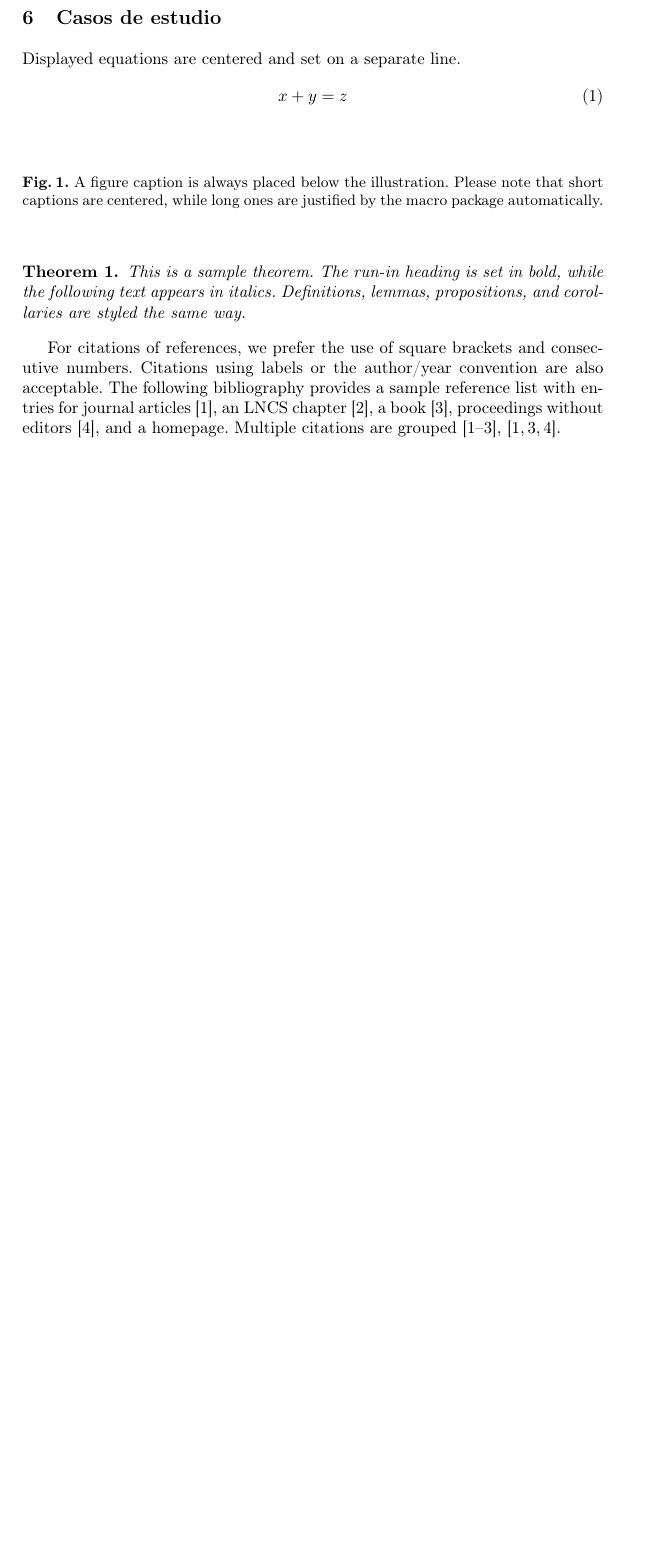
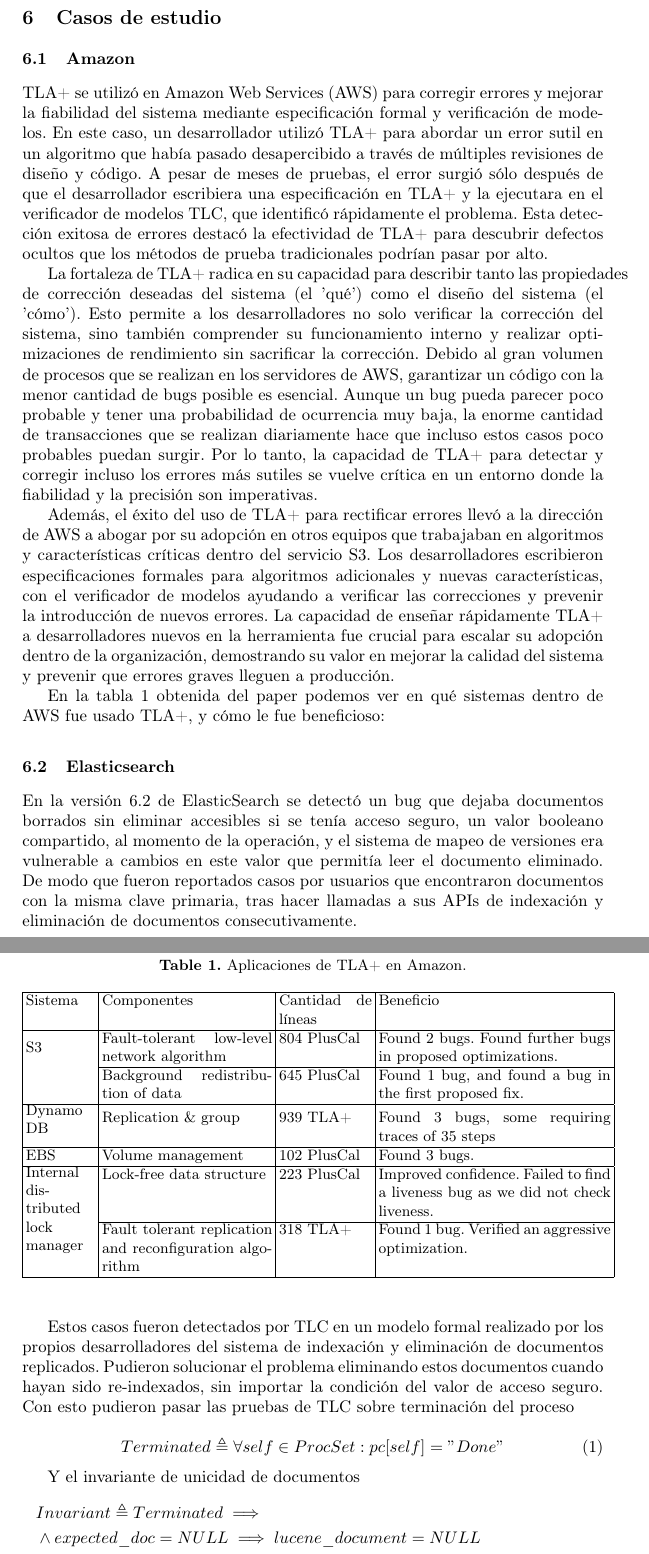
Before and after one commit to annaaimeri/informe-tla, a LaTeX paper (informe.tex): part of page 5 of 5 before the commit and two parts of pages 5 and 6 of 7 after it, the two joined at a grey line, cut so that both start at the same text, the shorter picture padded with empty space. Compiled offline with pdfLaTeX.

Commit message:
casos de estudio

```diff
--- a/informe.tex
+++ b/informe.tex
@@ -1,6 +1,9 @@
 \documentclass[runningheads]{llncs}
 \usepackage[T1]{fontenc}
 \usepackage{graphicx}
+\usepackage{amsmath}
+\usepackage{amssymb}
+\usepackage{multirow}
 
 \begin{document}
 \title{TLA+}
@@ -66,22 +69,50 @@
 \textbf{(FALTA TLAPS)}
 
 \section{Casos de estudio}
+\subsection{Amazon}
+TLA+ se utilizó en Amazon Web Services (AWS) para corregir errores y mejorar la fiabilidad del sistema mediante especificación formal y verificación de modelos. En este caso, un desarrollador utilizó TLA+ para abordar un error sutil en un algoritmo que había pasado desapercibido a través de múltiples revisiones de diseño y código. A pesar de meses de pruebas, el error surgió sólo después de que el desarrollador escribiera una especificación en TLA+ y la ejecutara en el verificador de modelos TLC, que identificó rápidamente el problema. Esta detección exitosa de errores destacó la efectividad de TLA+ para descubrir defectos ocultos que los métodos de prueba tradicionales podrían pasar por alto.
 
+La fortaleza de TLA+ radica en su capacidad para describir tanto las propiedades de corrección deseadas del sistema (el 'qué') como el diseño del sistema (el 'cómo'). Esto permite a los desarrolladores no solo verificar la corrección del sistema, sino también comprender su funcionamiento interno y realizar optimizaciones de rendimiento sin sacrificar la corrección. Debido al gran volumen de procesos que se realizan en los servidores de AWS, garantizar un código con la menor cantidad de bugs posible es esencial. Aunque un bug pueda parecer poco probable y tener una probabilidad de ocurrencia muy baja, la enorme cantidad de transacciones que se realizan diariamente hace que incluso estos casos poco probables puedan surgir. Por lo tanto, la capacidad de TLA+ para detectar y corregir incluso los errores más sutiles se vuelve crítica en un entorno donde la fiabilidad y la precisión son imperativas.
 
-\noindent Displayed equations are centered and set on a separate
-line.
+Además, el éxito del uso de TLA+ para rectificar errores llevó a la dirección de AWS a abogar por su adopción en otros equipos que trabajaban en algoritmos y características críticas dentro del servicio S3. Los desarrolladores escribieron especificaciones formales para algoritmos adicionales y nuevas características, con el verificador de modelos ayudando a verificar las correcciones y prevenir la introducción de nuevos errores. La capacidad de enseñar rápidamente TLA+ a desarrolladores nuevos en la herramienta fue crucial para escalar su adopción dentro de la organización, demostrando su valor en mejorar la calidad del sistema y prevenir que errores graves lleguen a producción.
+
+En la tabla 1 obtenida del paper podemos ver en qué sistemas dentro de AWS fue usado TLA+, y cómo le fue beneficioso:
+
+\begin{table}
+    \caption{Aplicaciones de TLA+ en Amazon.}\label{tab1}
+    \setlength{\tabcolsep}{2pt} % Adjust column separation
+    \begin{tabular}{|p{4.5em}|p{11em}|p{6em}|p{15em}|}
+    \hline
+    Sistema & Componentes & Cantidad de líneas & Beneficio\\
+    \hline
+    \multirow{2}{*}{S3} & Fault-tolerant low-level network algorithm & 804 PlusCal & Found 2 bugs. Found further bugs in proposed optimizations.\\
+    \cline{2-4}
+     & Background redistribution of data & 645 PlusCal & Found 1 bug, and found a bug in the first proposed fix.\\
+    \hline
+    \parbox{4em}{Dynamo DB} & Replication \& group & 939 TLA+ & Found 3 bugs, some requiring traces of 35 steps\\
+    \hline
+    EBS & Volume management & 102 PlusCal & Found 3 bugs.\\
+    \hline
+    \multirow{2}{*}{\parbox{4em}{Internal distributed\\lock manager}} & Lock-free data structure & 223 PlusCal & Improved confidence. Failed to find a liveness bug as we did not check liveness.\\
+    \cline{2-4}
+     & Fault tolerant replication and reconfiguration algorithm & 318 TLA+ & Found 1 bug. Verified an aggressive optimization. \\
+    \hline
+    \end{tabular}
+\end{table}
+
+\subsection{Elasticsearch}
+En la versión 6.2 de ElasticSearch se detectó un bug que dejaba documentos borrados sin eliminar accesibles si se tenía acceso seguro, un valor booleano compartido, al momento de la operación, y el sistema de mapeo de versiones era vulnerable a cambios en este valor que permitía leer el documento eliminado. De modo que fueron reportados casos por usuarios que encontraron documentos con la misma clave primaria, tras hacer llamadas a sus APIs de indexación y eliminación de documentos consecutivamente.
+
+Estos casos fueron detectados por TLC en un modelo formal realizado por los propios desarrolladores del sistema de indexación y eliminación de documentos replicados. Pudieron solucionar el problema eliminando estos documentos cuando hayan sido re-indexados, sin importar la condición del valor de acceso seguro. Con esto pudieron pasar las pruebas de TLC sobre terminación del proceso
+
 \begin{equation}
-x + y = z
+    Terminated \triangleq \forall self \in ProcSet: pc[self] = "Done"
 \end{equation}
 
-\begin{figure}
-\caption{A figure caption is always placed below the illustration.
-Please note that short captions are centered, while long ones are
-justified by the macro package automatically.} \label{fig1}
-\end{figure}
+Y el invariante de unicidad de documentos
+\begin{align*}
+    & Invariant \triangleq Terminated \implies \\
+    & \land expected\_doc = NULL \implies lucene\_document = NULL \\
+    & \land expected\_doc \neq NULL \implies lucene\_document.content = expected\_doc
+\end{align*}
 
-\begin{theorem}
-This is a sample theorem. The run-in heading is set in bold, while
-the following text appears in italics. Definitions, lemmas,
-propositions, and corollaries are styled the same way.
-\end{theorem}
@@ -88,10 +124 @@
 
-For citations of references, we prefer the use of square brackets
-and consecutive numbers. Citations using labels or the author/year
-convention are also acceptable. The following bibliography provides
-a sample reference list with entries for journal
-articles~\cite{ref_article1}, an LNCS chapter~\cite{ref_lncs1}, a
-book~\cite{ref_book1}, proceedings without editors~\cite{ref_proc1},
-and a homepage. Multiple citations are grouped
-\cite{ref_article1,ref_lncs1,ref_book1},
-\cite{ref_article1,ref_book1,ref_proc1}.
```
Also changed, not shown: informe.tex (29 more changed lines).
